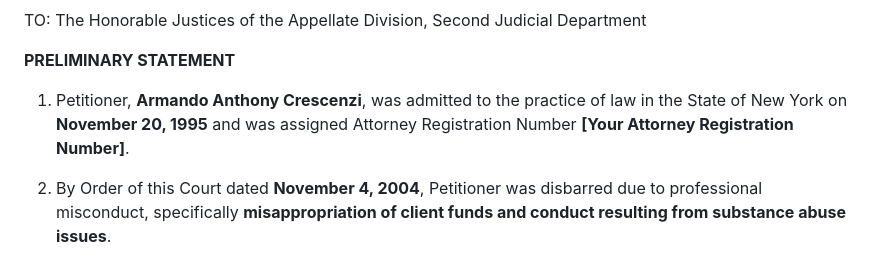
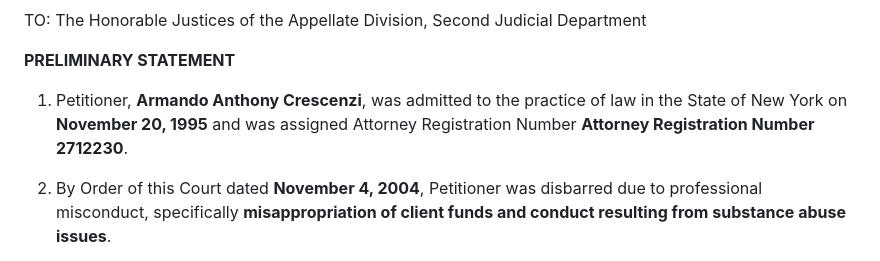
Before and after one commit to algosal/armando-crescenzi, a Markdown page: Disbarment/petition.md, the part around the change. Drawn GitHub-style.

Commit message:
Petition Attorney Registration Number Adjust

```diff
--- a/Disbarment/petition.md
+++ b/Disbarment/petition.md
@@ -18,7 +18,7 @@ TO: The Honorable Justices of the Appellate Division, Second Judicial Department
 
 **PRELIMINARY STATEMENT**
 
-1. Petitioner, **Armando Anthony Crescenzi**, was admitted to the practice of law in the State of New York on **November 20, 1995** and was assigned Attorney Registration Number **[Your Attorney Registration Number]**.
+1. Petitioner, **Armando Anthony Crescenzi**, was admitted to the practice of law in the State of New York on **November 20, 1995** and was assigned Attorney Registration Number **Attorney Registration Number 2712230**.
 
 2. By Order of this Court dated **November 4, 2004**, Petitioner was disbarred due to professional misconduct, specifically **misappropriation of client funds and conduct resulting from substance abuse issues**.
 
```
